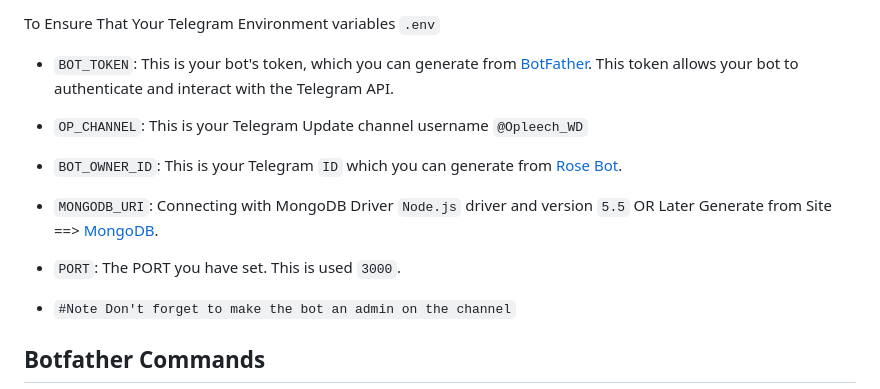
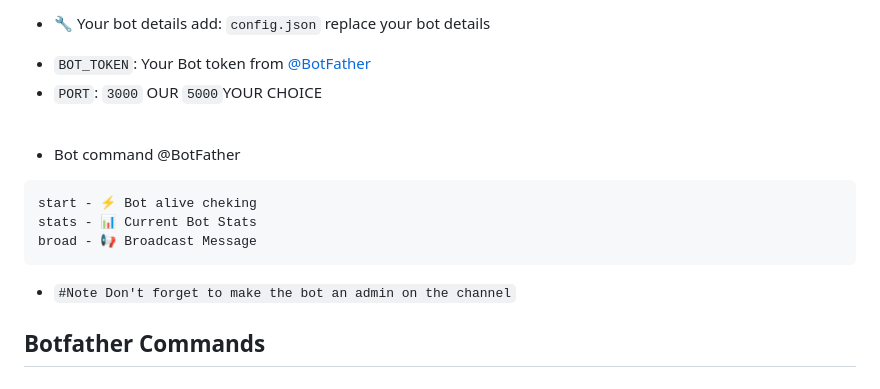
Before and after one commit to SudoR2spr/TeraBox-link-DL, a Markdown page: README.md, the part around one of its changes. Drawn GitHub-style.

Commit message:
README.md
mongodb dl

````diff
--- a/README.md
+++ b/README.md
@@ -23,11 +24,19 @@
 
-To Ensure That Your Telegram Environment variables `.env`
+ <ul>
+   <li>🔧 Your bot details add: <code>config.json</code> replace your bot details</li>
+</ul>
 
-- `BOT_TOKEN`: This is your bot's token, which you can generate from [BotFather](https://t.me/BotFather). This token allows your bot to authenticate and interact with the Telegram API.
-- `OP_CHANNEL`: This is your Telegram  Update channel username `@Opleech_WD`
-- `BOT_OWNER_ID`: This is your Telegram `ID` which you can generate from [Rose Bot](https://t.me/MissRose_bot).
-- `MONGODB_URI`: Connecting with MongoDB Driver `Node.js` driver and version `5.5` OR Later Generate from Site ==> [MongoDB](https://cloud.mongodb.com/).
-- `PORT`: The PORT you have set. This is used `3000`.
+- `BOT_TOKEN`: Your Bot token from [@BotFather](https://t.me/BotFather)
+- `PORT`: `3000` OUR `5000`YOUR CHOICE
+<br>
+
+- Bot command @BotFather
+
+```
+start - ⚡️ Bot alive cheking
+stats - 📊 Current Bot Stats
+broad - 📢 Broadcast Message
+```
 
 - `#Note Don't forget to make the bot an admin on the channel`
 
````
Also changed, not shown: other parts of README.md (+3 -2 lines).
